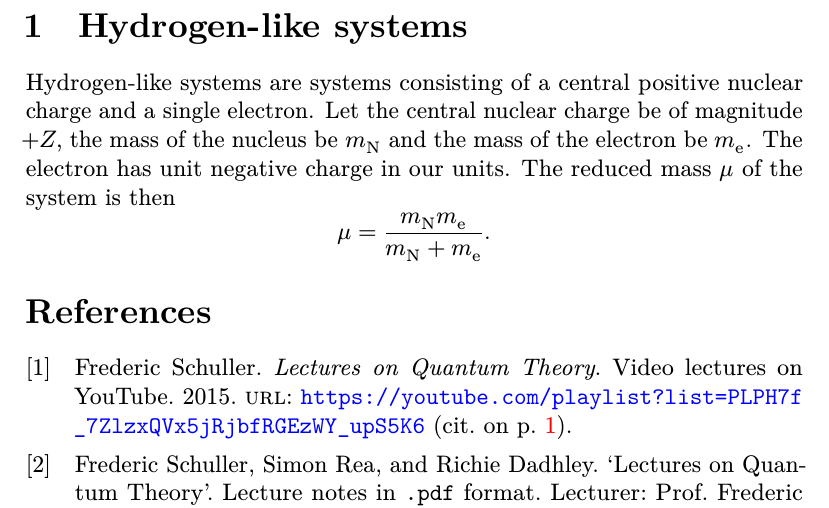
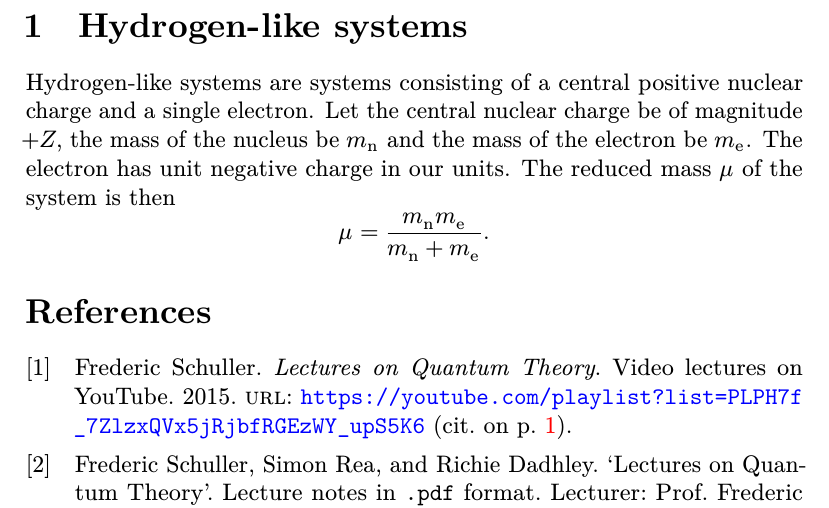
Before and after one commit to apoorvpotnis/schuller_hydrogen, a LaTeX document (schuller_hydrogen.tex): part of page 2 of 3, cut so that both start at the same text. The pictures show the PDF file schuller_hydrogen.pdf that the author committed with the source.

Commit message:
Auto-commit

```diff
--- a/schuller_hydrogen.tex
+++ b/schuller_hydrogen.tex
@@ -316,7 +316,7 @@ BoldSlantedFeatures={FakeSlant=0.25},%
         title = {Lectures on the Geometric Anatomy of Theoretical Physics},
         url = {https://drive.google.com/file/d/1nchF1fRGSY3R3rP1QmjUg7fe28tAS428/view},
         year = {2017},
-        note = {Lecture notes in \texttt{.pdf} format. Lecturer: Prof.\@ Frederic Paul Schuller}
+        note = {Lecture notes in \texttt{.pdf} format. Lecturer: Prof.\ Frederic Paul Schuller}
     }
 
     misc{Schuller_geometric_videos,
@@ -532,7 +532,7 @@ BoldSlantedFeatures={FakeSlant=0.25},%
 \newcommand{\ltwoa}{\ltwo(\tilde{A})}
 \newcommand{\sphe}{Y_l^m}
 \newcommand{\me}{m_{\symup{e}}}
-\newcommand{\mn}{m_{\symup{N}}}
+\newcommand{\mn}{m_{\symup{n}}}
 
 \DeclarePairedDelimiter{\norm}{\lVert}{\rVert}
 \DeclarePairedDelimiter{\abs}{\lvert}{\rvert}
@@ -560,18 +560,20 @@ BoldSlantedFeatures={FakeSlant=0.25},%
 \usepackage{ifluatex}
 
 \ifluatex
-%   \everymath=\expandafter{%
-%     \the\everymath%
-%     \Umathsubshiftdown\textstyle=2pt}
-%   \everydisplay=\expandafter{%
-%     \the\everydisplay%
-%     \Umathsubshiftdown\displaystyle=2pt}
+    \everymath=\expandafter{%
+        \the\everymath%
+        \Umathsubshiftdown\textstyle=2pt}
+    \everydisplay=\expandafter{%
+        \the\everydisplay%
+        \Umathsubshiftdown\displaystyle=2pt}
     \everymath=\expandafter{%
         \the\everymath%
         \Umathsupshiftup\textstyle=4pt}
     \everydisplay=\expandafter{%
         \the\everydisplay%
         \Umathsupshiftup\displaystyle=4pt}
+    \Umathsubtopmax\textstyle=10pt
+    \Umathsubshiftdown\textstyle=0pt
 \fi
 
 \usepackage{hyperref}
@@ -601,7 +603,7 @@ BoldSlantedFeatures={FakeSlant=0.25},%
 
     \section{Hydrogen-like systems}
 
-    Hydrogen-like systems are systems consisting of a central positive nuclear charge and a single electron. Let the central nuclear charge be of magnitude \(+Z\), the mass of the nucleus be \(m_{\symup{N}}\) and the mass of the electron be \(m_{\symup{e}}\). The electron has unit negative charge in our units. The reduced mass \(\mu\) of the system is then \[\mu = \frac{\mn\me}{\mn + \me}.\]
+    Hydrogen-like systems are systems consisting of a central positive nuclear charge and a single electron. Let the central nuclear charge be of magnitude \(+Z\), the mass of the nucleus be \(m_{\symup{n}}\) and the mass of the electron be \(m_{\symup{e}}\). The electron has unit negative charge in our units. The reduced mass \(\mu\) of the system is then \[\mu = \frac{\mn\me}{\mn + \me}.\]
 
     \nocite{*}
     \printbibliography[heading=bibintoc]
```
Also changed, not shown: schuller_hydrogen.pdf. Lines whose indentation alone changed are shown as unchanged.
